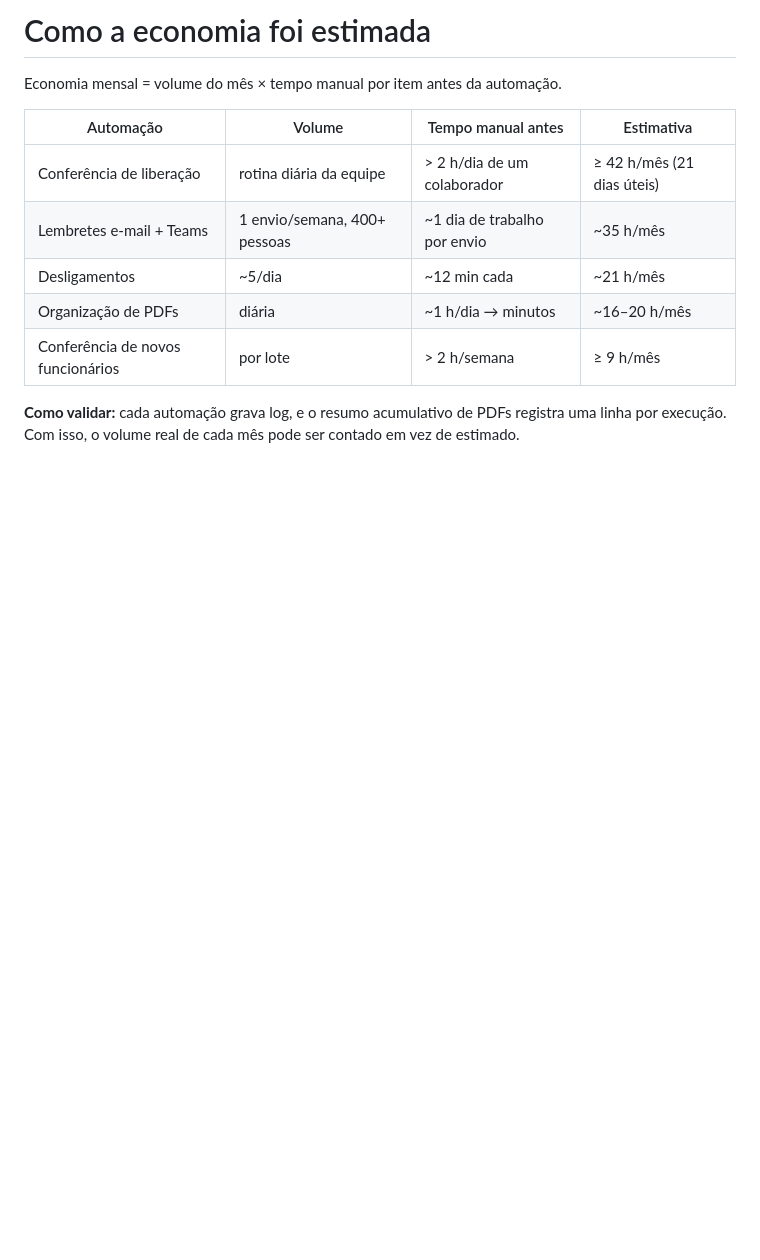
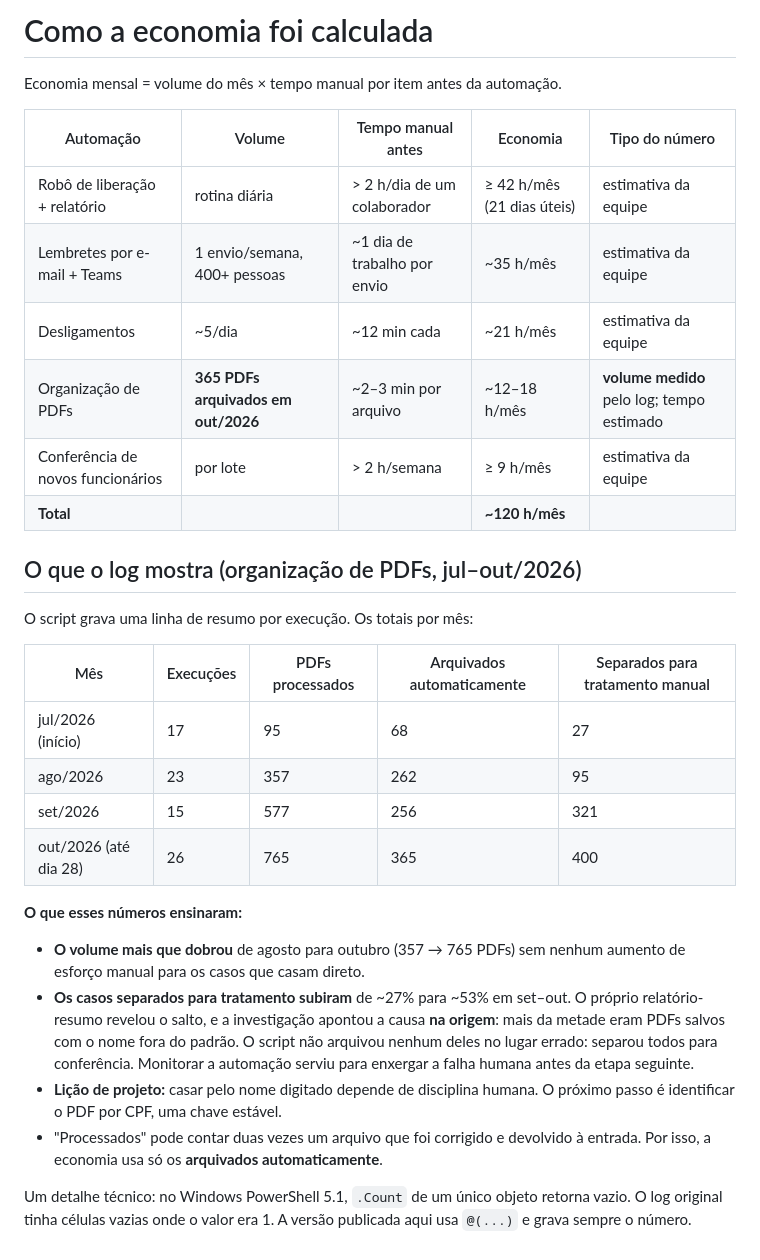
Before and after one commit to vitoliro/automacao-saude-ocupacional, a Markdown page: docs/metodo-economia.md, the part around the change. GitHub-like rendering; blank space fills up the shorter version.

```diff
--- a/docs/metodo-economia.md
+++ b/docs/metodo-economia.md
@@ -1,13 +1,31 @@
-# Como a economia foi estimada
+# Como a economia foi calculada
 
 Economia mensal = volume do mês × tempo manual por item antes da automação.
 
-| Automação | Volume | Tempo manual antes | Estimativa |
-|---|---|---|---|
-| Conferência de liberação | rotina diária da equipe | > 2 h/dia de um colaborador | ≥ 42 h/mês (21 dias úteis) |
-| Lembretes e-mail + Teams | 1 envio/semana, 400+ pessoas | ~1 dia de trabalho por envio | ~35 h/mês |
-| Desligamentos | ~5/dia | ~12 min cada | ~21 h/mês |
-| Organização de PDFs | diária | ~1 h/dia → minutos | ~16–20 h/mês |
-| Conferência de novos funcionários | por lote | > 2 h/semana | ≥ 9 h/mês |
+| Automação | Volume | Tempo manual antes | Economia | Tipo do número |
+|---|---|---|---|---|
+| Robô de liberação + relatório | rotina diária | > 2 h/dia de um colaborador | ≥ 42 h/mês (21 dias úteis) | estimativa da equipe |
+| Lembretes por e-mail + Teams | 1 envio/semana, 400+ pessoas | ~1 dia de trabalho por envio | ~35 h/mês | estimativa da equipe |
+| Desligamentos | ~5/dia | ~12 min cada | ~21 h/mês | estimativa da equipe |
+| Organização de PDFs | **365 PDFs arquivados em out/2026** | ~2–3 min por arquivo | ~12–18 h/mês | **volume medido** pelo log; tempo estimado |
+| Conferência de novos funcionários | por lote | > 2 h/semana | ≥ 9 h/mês | estimativa da equipe |
+| **Total** | | | **~120 h/mês** | |
 
-**Como validar:** cada automação grava log, e o resumo acumulativo de PDFs registra uma linha por execução. Com isso, o volume real de cada mês pode ser contado em vez de estimado.
+## O que o log mostra (organização de PDFs, jul–out/2026)
+
+O script grava uma linha de resumo por execução. Os totais por mês:
+
+| Mês | Execuções | PDFs processados | Arquivados automaticamente | Separados para tratamento manual |
+|---|---|---|---|---|
+| jul/2026 (início) | 17 | 95 | 68 | 27 |
+| ago/2026 | 23 | 357 | 262 | 95 |
+| set/2026 | 15 | 577 | 256 | 321 |
+| out/2026 (até dia 28) | 26 | 765 | 365 | 400 |
+
+**O que esses números ensinaram:**
+- **O volume mais que dobrou** de agosto para outubro (357 → 765 PDFs) sem nenhum aumento de esforço manual para os casos que casam direto.
+- **Os casos separados para tratamento subiram** de ~27% para ~53% em set–out. O próprio relatório-resumo revelou o salto, e a investigação apontou a causa **na origem**: mais da metade eram PDFs salvos com o nome fora do padrão. O script não arquivou nenhum deles no lugar errado: separou todos para conferência. Monitorar a automação serviu para enxergar a falha humana antes da etapa seguinte.
+- **Lição de projeto:** casar pelo nome digitado depende de disciplina humana. O próximo passo é identificar o PDF por CPF, uma chave estável.
+- "Processados" pode contar duas vezes um arquivo que foi corrigido e devolvido à entrada. Por isso, a economia usa só os **arquivados automaticamente**.
+
+Um detalhe técnico: no Windows PowerShell 5.1, `.Count` de um único objeto retorna vazio. O log original tinha células vazias onde o valor era 1. A versão publicada aqui usa `@(...)` e grava sempre o número.
```
Also changed, not shown: README.md (+51 -38 lines), docs/robo-liberacao.md (added, +67 -0 lines), docs/arquitetura.png (added).
